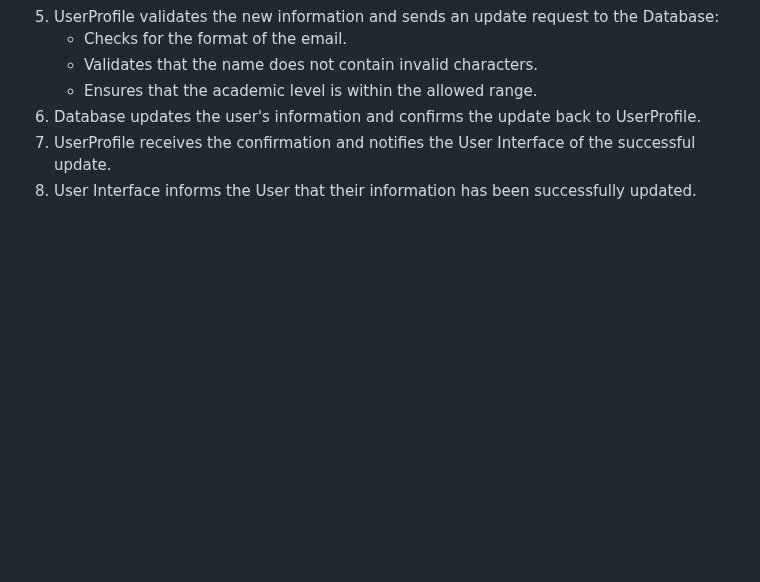
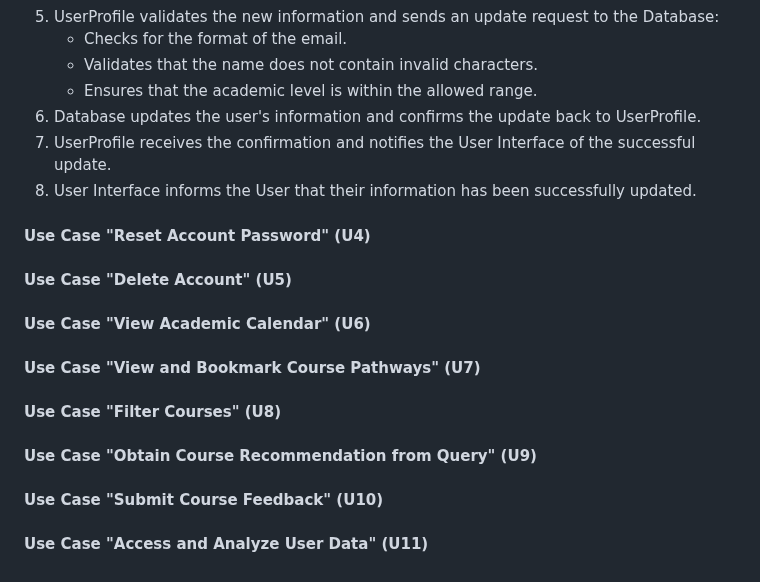
Before and after one commit to lxymahatma/PBL3, a Markdown page: Writerside/topics/System-Design-Diagrams.md, the part around one of its changes. Drawn GitHub-style; blank space fills up the shorter version.

Commit message:
Changes to sequnce part

```diff
--- a/Writerside/topics/System-Design-Diagrams.md
+++ b/Writerside/topics/System-Design-Diagrams.md
@@ -171,3 +173,19 @@
 6. Database updates the user's information and confirms the update back to UserProfile.
 7. UserProfile receives the confirmation and notifies the User Interface of the successful update.
 8. User Interface informs the User that their information has been successfully updated.
+
+#### Use Case "Reset Account Password" (U4) ####
+
+#### Use Case "Delete Account" (U5) ####
+
+#### Use Case "View Academic Calendar" (U6) ####
+
+#### Use Case "View and Bookmark Course Pathways" (U7) ####
+
+#### Use Case "Filter Courses" (U8) ####
+
+#### Use Case "Obtain Course Recommendation from Query" (U9) ####
+
+#### Use Case "Submit Course Feedback" (U10) ####
+
+#### Use Case "Access and Analyze User Data" (U11) ####
```
Also changed, not shown: other parts of Writerside/topics/System-Design-Diagrams.md (+2 -0 lines).
